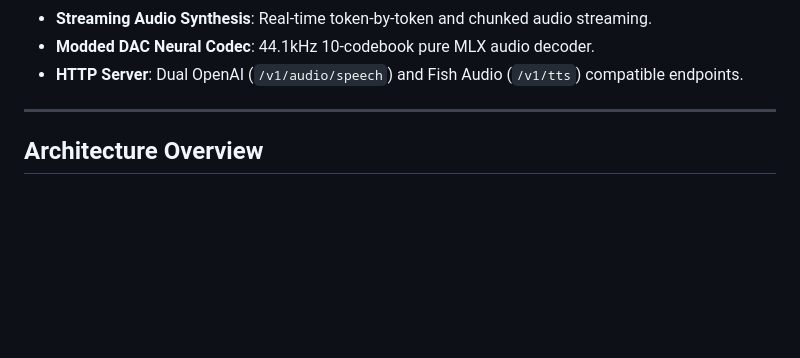
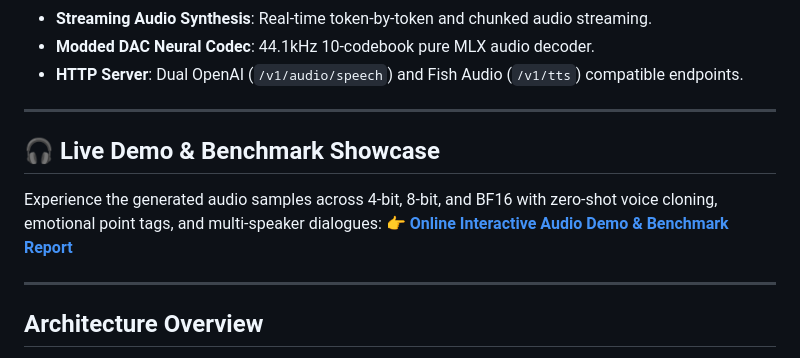
Before and after one commit to vanch007/drama-3-mlx, a Markdown page: README.md, the part around the change. GitHub-like rendering; blank space fills up the shorter version.

Commit message:
docs: add link to live GitHub Pages demo and audio showcase

```diff
--- a/README.md
+++ b/README.md
@@ -13,6 +13,13 @@ This repository provides an end-to-end, zero-PyTorch-at-runtime MLX port support
 - **Streaming Audio Synthesis**: Real-time token-by-token and chunked audio streaming.
 - **Modded DAC Neural Codec**: 44.1kHz 10-codebook pure MLX audio decoder.
 - **HTTP Server**: Dual OpenAI (`/v1/audio/speech`) and Fish Audio (`/v1/tts`) compatible endpoints.
+
+---
+
+## 🎧 Live Demo & Benchmark Showcase
+
+Experience the generated audio samples across 4-bit, 8-bit, and BF16 with zero-shot voice cloning, emotional point tags, and multi-speaker dialogues:
+👉 **[Online Interactive Audio Demo & Benchmark Report](https://vanch007.github.io/drama-3-mlx/)**
 
 ---
 
```
